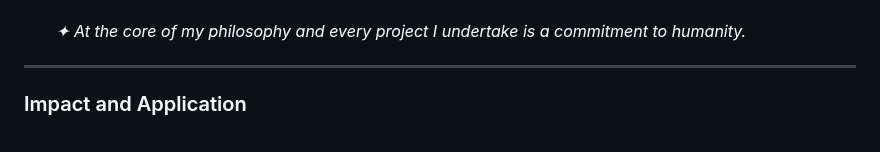
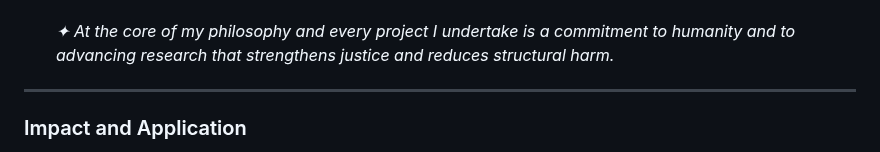
Before and after one commit to fariborzaref/fariborzaref, a Markdown page: README.md, the part around the change. Drawn GitHub-style.

```diff
--- a/README.md
+++ b/README.md
@@ -162,7 +162,7 @@
     <li><strong>Research Philosophy:</strong>
       I study how systems of inequality are built, reproduced, and sometimes dismantled. My work integrates sociological theory with computational and mixed-methods analysis to bridge data and lived experience. Each project is guided by methodological transparency and an ethical commitment to public relevance.
       <br/><br/>
-      <em>✦ At the core of my philosophy and every project I undertake is a commitment to humanity.</em>
+      <em>✦ At the core of my philosophy and every project I undertake is a commitment to humanity and to advancing research that strengthens justice and reduces structural harm.</em>
     </li>
   </ul>
 </section>
```
